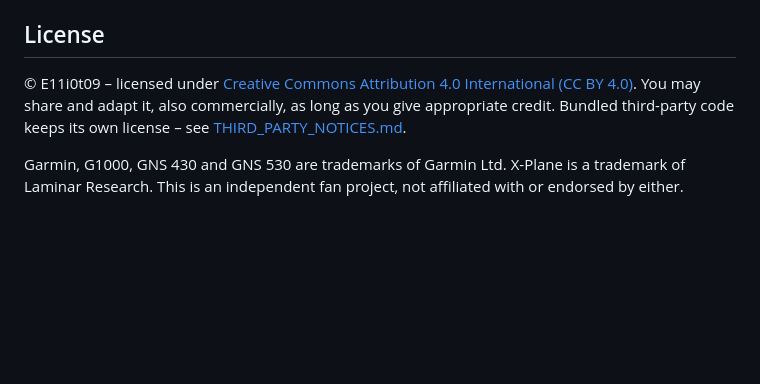
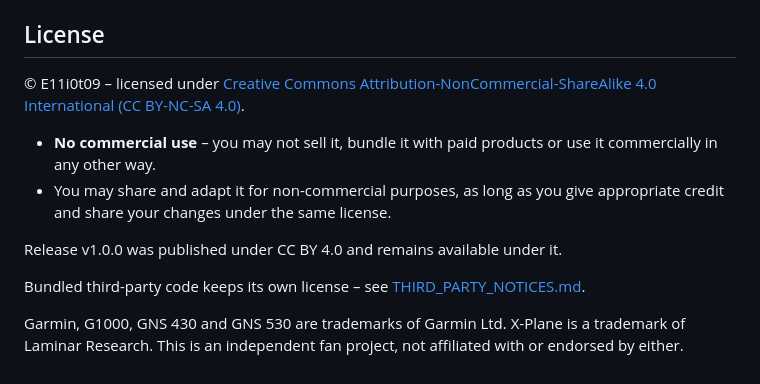
Before and after one commit to E11i0t09/xpglasspad, a Markdown page: README.md, the part around the change. GitHub-like rendering; blank space fills up the shorter version.

Commit message:
README: license CC BY-NC-SA 4.0

```diff
--- a/README.md
+++ b/README.md
@@ -96,8 +96,14 @@ Pushing a tag `vX.Y.Z` builds all three platforms on GitHub Actions and publishe
 release ZIP. UI development without X-Plane: `python3 tools/mock.py web pfd1,mfd 8099`.
 
 ## License
-© E11i0t09 – licensed under [Creative Commons Attribution 4.0 International (CC BY 4.0)](LICENSE).
-You may share and adapt it, also commercially, as long as you give appropriate credit.
+
+© E11i0t09 – licensed under [Creative Commons Attribution-NonCommercial-ShareAlike 4.0 International (CC BY-NC-SA 4.0)](LICENSE).
+
+- **No commercial use** – you may not sell it, bundle it with paid products or use it commercially in any other way.
+- You may share and adapt it for non-commercial purposes, as long as you give appropriate credit and share your changes under the same license.
+
+Release v1.0.0 was published under CC BY 4.0 and remains available under it.
+
 Bundled third-party code keeps its own license – see [THIRD_PARTY_NOTICES.md](THIRD_PARTY_NOTICES.md).
 
 Garmin, G1000, GNS 430 and GNS 530 are trademarks of Garmin Ltd. X-Plane is a trademark
```
